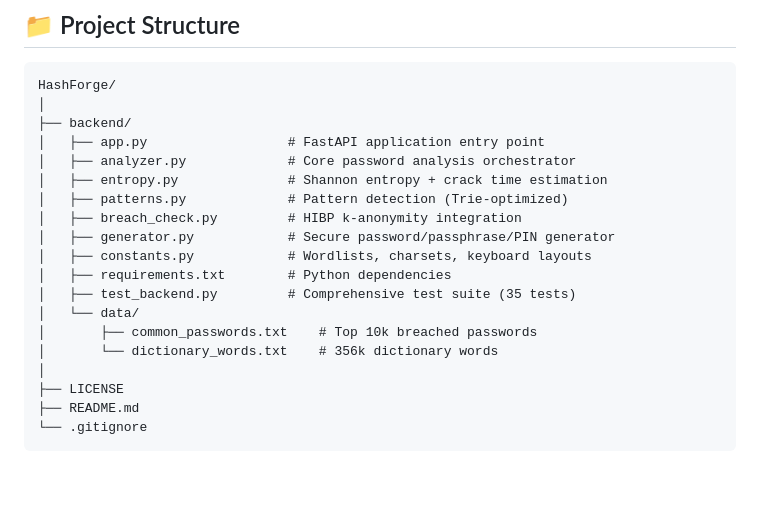
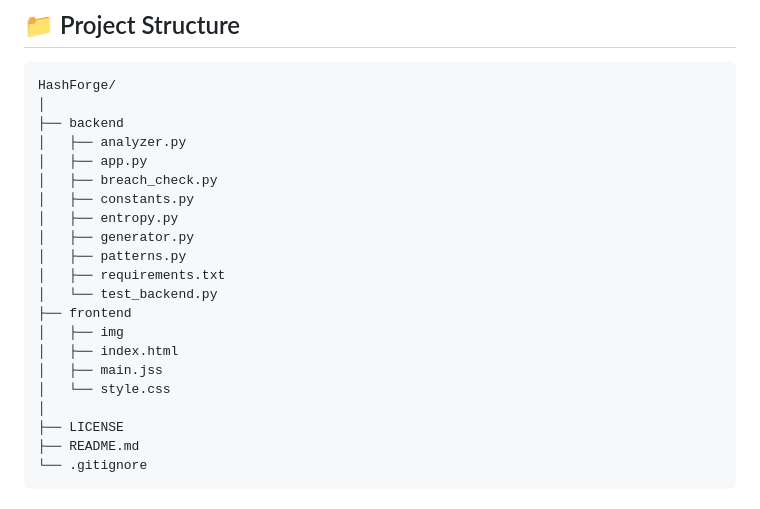
Before and after one commit to xarvynx/HashForge, a Markdown page: README.md, the part around the change. GitHub-like rendering; blank space fills up the shorter version.

Commit message:
Update README to reflect new project structure
Reorganized backend file structure and added frontend directory.

````diff
--- a/README.md
+++ b/README.md
@@ -193,19 +193,21 @@ curl -X POST http://127.0.0.1:5000/api/breach-check \
 ```
 HashForge/
 │
-├── backend/
-│   ├── app.py                  # FastAPI application entry point
-│   ├── analyzer.py             # Core password analysis orchestrator
-│   ├── entropy.py              # Shannon entropy + crack time estimation
-│   ├── patterns.py             # Pattern detection (Trie-optimized)
-│   ├── breach_check.py         # HIBP k-anonymity integration
-│   ├── generator.py            # Secure password/passphrase/PIN generator
-│   ├── constants.py            # Wordlists, charsets, keyboard layouts
-│   ├── requirements.txt        # Python dependencies
-│   ├── test_backend.py         # Comprehensive test suite (35 tests)
-│   └── data/
-│       ├── common_passwords.txt    # Top 10k breached passwords
-│       └── dictionary_words.txt    # 356k dictionary words
+├── backend
+│   ├── analyzer.py
+│   ├── app.py
+│   ├── breach_check.py
+│   ├── constants.py
+│   ├── entropy.py
+│   ├── generator.py
+│   ├── patterns.py
+│   ├── requirements.txt
+│   └── test_backend.py
+├── frontend
+│   ├── img
+│   ├── index.html
+│   ├── main.jss
+│   └── style.css
 │
 ├── LICENSE
 ├── README.md
````
